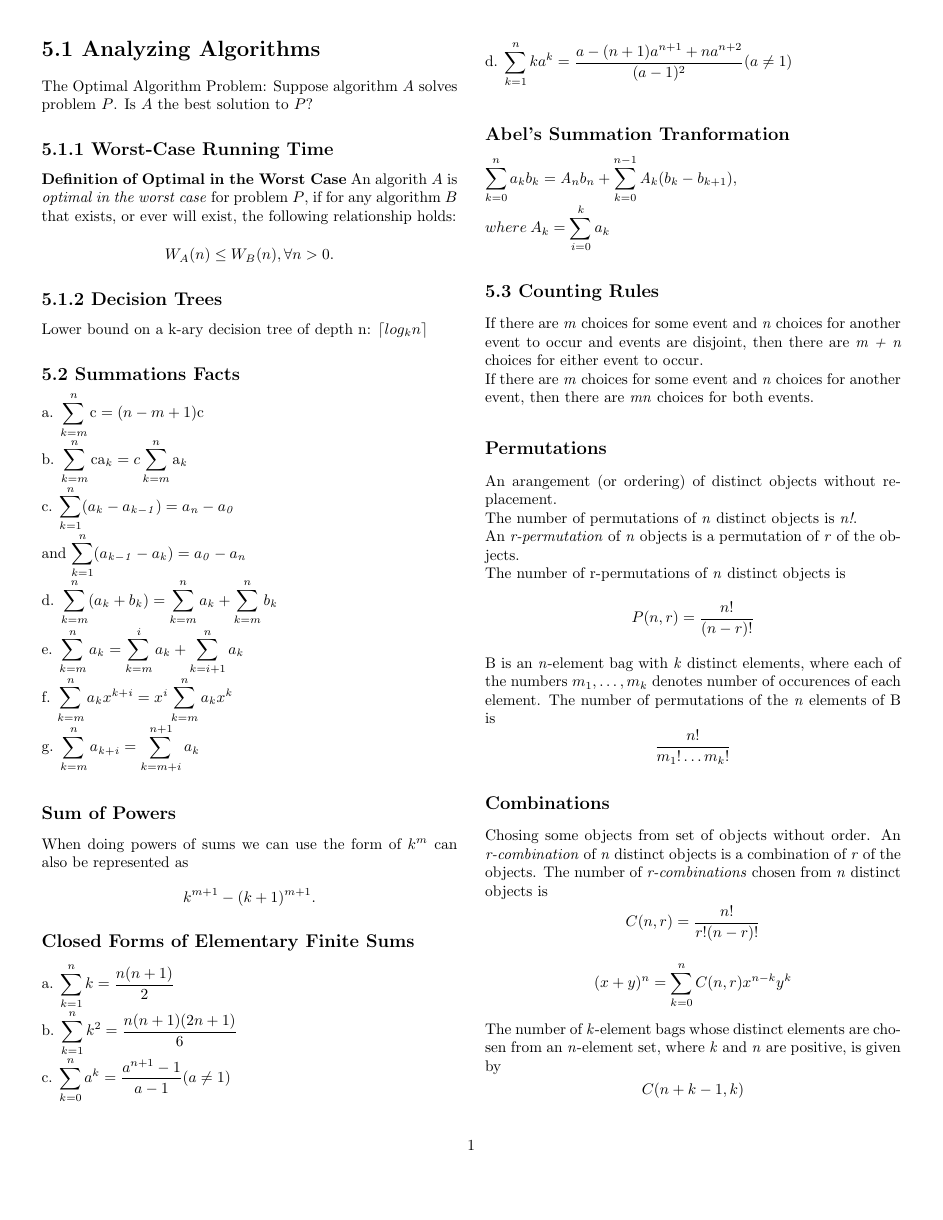
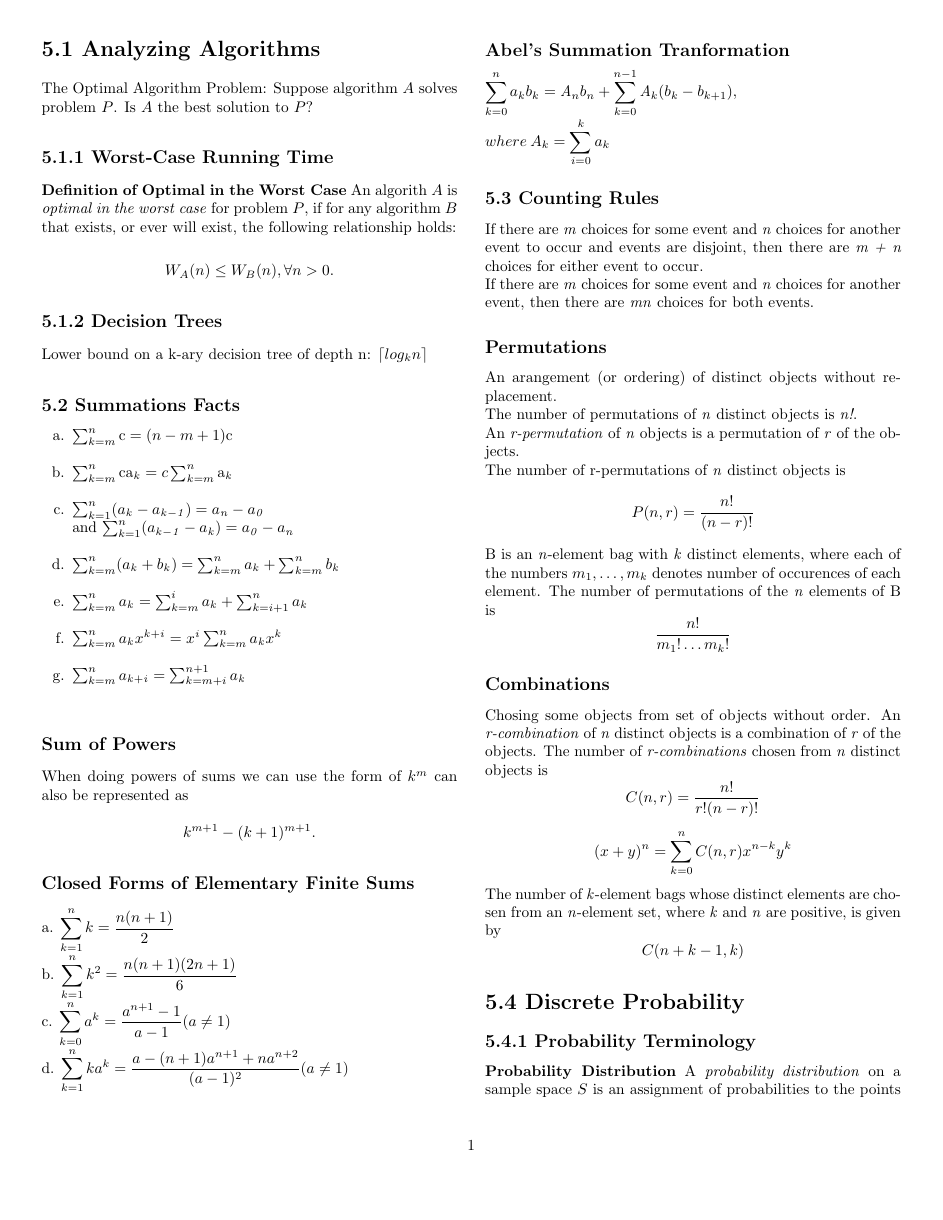
Before and after one commit to drd/cs250, a LaTeX document (chapter5cheats.tex): page 1 of 2. Compiled offline with pdfLaTeX.

Commit message:
tighten up summation facts

```diff
--- a/chapter5cheats.tex
+++ b/chapter5cheats.tex
@@ -36,23 +36,28 @@
 	Lower bound on a k-ary decision tree of depth n: $\lceil log_k n\rceil$
 
 	\subsection*{5.2 Summations Facts}
-	a. $\displaystyle \sum_{k=m}^n \mathrm{c} = (n - m + 1)\mathrm{c}$ \\
-	b. $\displaystyle \sum_{k=m}^n \mathrm{c a_\mathit{k}} = c
-	\displaystyle\sum_{k=m}^n \mathrm{a_\mathit{k}}$\\
-	c. $\displaystyle\sum_{k=1}^n (a_\mathit{k} - a_\mathit{k - 1}) =
+        \begin{itemize}
+          \setlength{\itemsep}{0pt}
+          \setlength{\parskip}{0pt}
+          \setlength{\parsep}{0pt}
+
+	\item[a.] $ \sum_{k=m}^n \mathrm{c} = (n - m + 1)\mathrm{c}$ \\
+	\item[b.] $ \sum_{k=m}^n \mathrm{c a_\mathit{k}} = c
+	\sum_{k=m}^n \mathrm{a_\mathit{k}}$\\
+	\item[c.] $\sum_{k=1}^n (a_\mathit{k} - a_\mathit{k - 1}) =
 	a_\mathit{n} - a_\mathit{0}$ \\
-		and $ \displaystyle\sum_{k=1}^n
+		and $ \sum_{k=1}^n
 	(a_\mathit{k - 1} - a_\mathit{k}) = a_\mathit{0} - a_\mathit{n}$\\
-	d. $\displaystyle\sum_{k=m}^n (a_\mathit{k} + b_\mathit{k}) =
-	\displaystyle\sum_{k=m}^n a_\mathit{k} + \displaystyle\sum_{k=m}^n
+	\item[d.] $\sum_{k=m}^n (a_\mathit{k} + b_\mathit{k}) =
+	\sum_{k=m}^n a_\mathit{k} + \sum_{k=m}^n
 	b_\mathit{k}$\\
-	e. $\displaystyle\sum_{k=m}^n a_\mathit{k} = \displaystyle\sum_{k=m}^i
-	a_\mathit{k} +  \displaystyle\sum_{k=i+1}^n a_\mathit{k}$\\
-	f. $\displaystyle\sum_{k=m}^n a_\mathit{k}x^\mathit{k+i} =
+	\item[e.] $\sum_{k=m}^n a_\mathit{k} = \sum_{k=m}^i
+	a_\mathit{k} +  \sum_{k=i+1}^n a_\mathit{k}$\\
+	\item[f.] $\sum_{k=m}^n a_\mathit{k}x^\mathit{k+i} =
 	x^\mathit{i} \sum_{k=m}^n a_\mathit{k}x^\mathit{k}$\\
-	g. $\displaystyle\sum_{k=m}^n a_\mathit{k+i} = \displaystyle\sum_{k=m+i}^{n+1}
+	\item[g.] $\sum_{k=m}^n a_\mathit{k+i} = \sum_{k=m+i}^{n+1}
 	a_\mathit{k}$\\
-
+        \end{itemize}
 	\subsection*{Sum of Powers}
 	When doing powers of sums we can use the form of $k^m$ can also be
 	represented as \[k^{m+1} - ( k + 1)^{m+1}.\]
```
